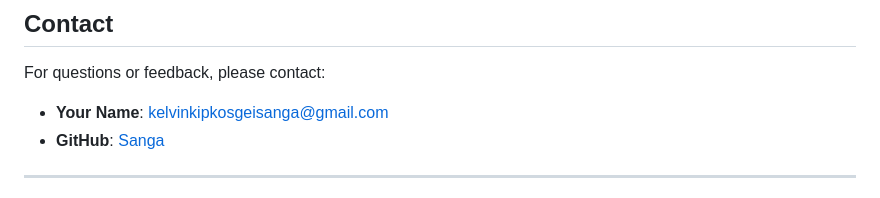
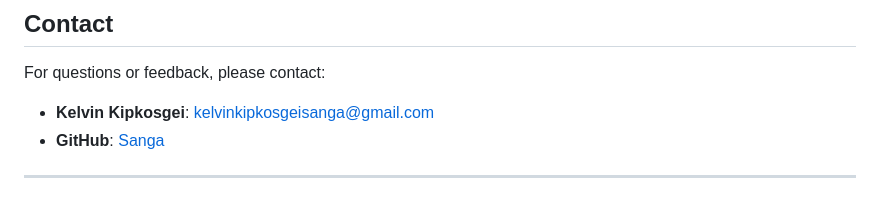
Before and after one commit to Sanga78/Guard-management-system, a Markdown page: README.md, the part around the change. Drawn GitHub-style.

Commit message:
Update README.md
added my name

```diff
--- a/README.md
+++ b/README.md
@@ -185,7 +185,7 @@ Contributions are welcome! Please follow these steps:
 
 For questions or feedback, please contact:
 
-- **Your Name**: [kelvinkipkosgeisanga@gmail.com](mailto:kelvinkipkosgeisanga@gmail.com)
+- **Kelvin Kipkosgei**: [kelvinkipkosgeisanga@gmail.com](mailto:kelvinkipkosgeisanga@gmail.com)
 - **GitHub**: [Sanga](https://github.com/Sanga78)
 
 ---
```
